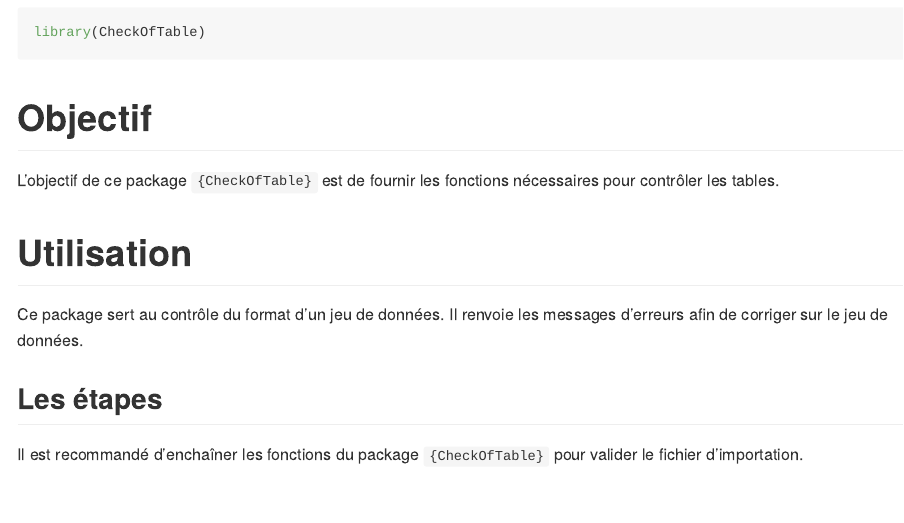
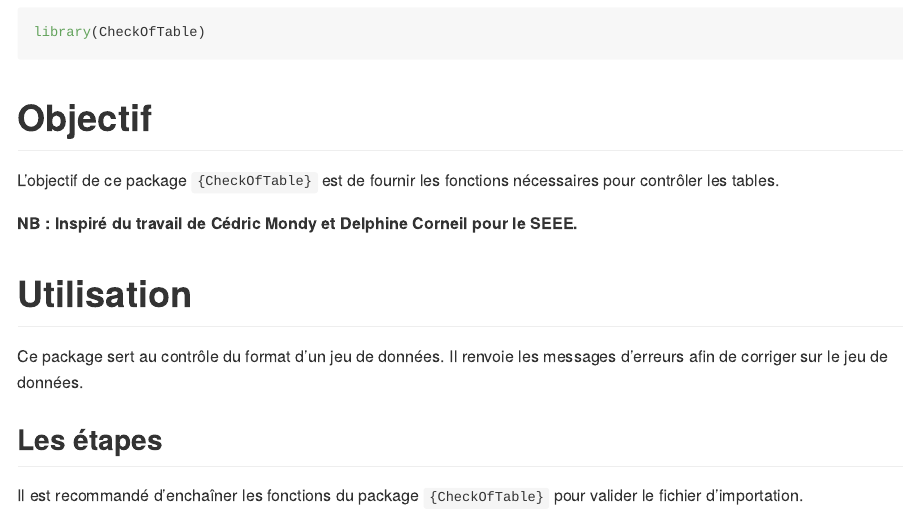
Before and after one commit to SebastienBoutry/CheckOfTable, an R Markdown document (README.Rmd): the page in a window 1100 px wide, from 470 px down. Rendered offline with R 4.5, knitr and Pandoc, with nearby package versions; badge pictures from the web are left out.

Commit message:
ajout de la source d'inspiartion du package SEEE

```diff
--- a/README.Rmd
+++ b/README.Rmd
@@ -53,13 +53,15 @@ library(CheckOfTable)
 
 L'objectif de ce package `{CheckOfTable}` est de fournir les fonctions nécessaires pour contrôler les tables.
 
+__NB : Inspiré du travail de Cédric Mondy et Delphine Corneil pour le SEEE.__
+
 # Utilisation
 
 Ce package sert au contrôle du format d'un jeu de données. Il renvoie les messages d'erreurs afin de corriger sur le jeu de données.
 
 ## Les étapes
 
- Il est recommandé d'enchaîner les fonctions du package `{CheckOfTable}` pour valider le fichier d'importation.
+Il est recommandé d'enchaîner les fonctions du package `{CheckOfTable}` pour valider le fichier d'importation.
 
 # Contact
 
```
Also changed, not shown: 2 other files.
